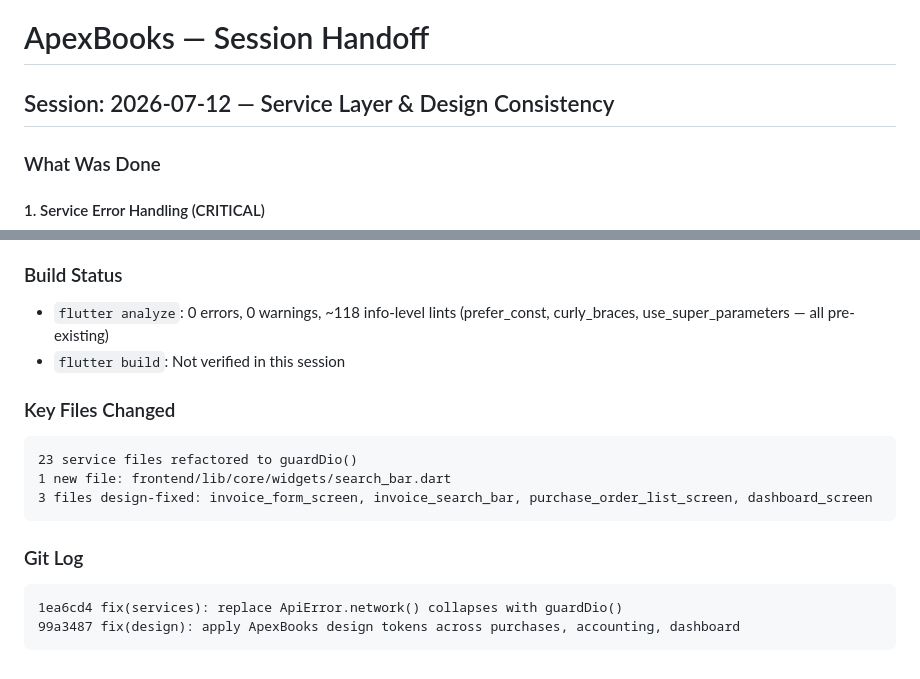
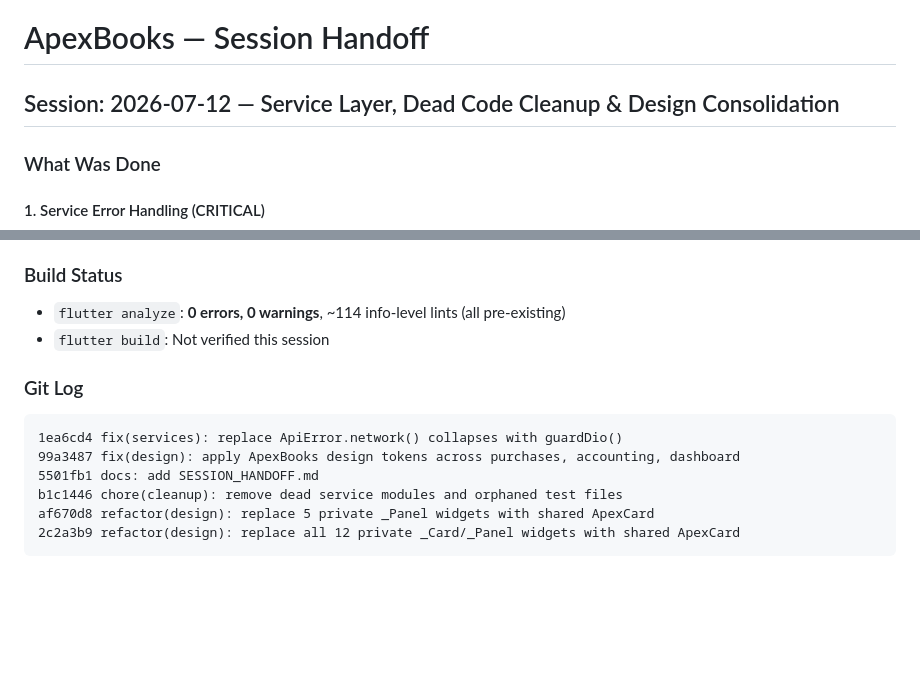
Before and after one commit to alpesh15gb/Bookkeeping, a Markdown page: SESSION_HANDOFF.md, 2 parts joined by grey strips. Rendered like a GitHub page; blank space fills up the shorter version.

````diff
--- a/SESSION_HANDOFF.md
+++ b/SESSION_HANDOFF.md
@@ -1,6 +1,6 @@
 # ApexBooks — Session Handoff
 
-## Session: 2026-07-12 — Service Layer & Design Consistency
+## Session: 2026-07-12 — Service Layer, Dead Code Cleanup & Design Consolidation
 
 ### What Was Done
 
@@ -54,17 +78,14 @@ Multi-agent audit across all 256 Dart files identified:
 
 ### Build Status
-- `flutter analyze`: 0 errors, 0 warnings, ~118 info-level lints (prefer_const, curly_braces, use_super_parameters — all pre-existing)
-- `flutter build`: Not verified in this session
-
-### Key Files Changed
-```
-23 service files refactored to guardDio()
-1 new file: frontend/lib/core/widgets/search_bar.dart
-3 files design-fixed: invoice_form_screen, invoice_search_bar, purchase_order_list_screen, dashboard_screen
-```
+- `flutter analyze`: **0 errors, 0 warnings**, ~114 info-level lints (all pre-existing)
+- `flutter build`: Not verified this session
 
 ### Git Log
 ```
 1ea6cd4 fix(services): replace ApiError.network() collapses with guardDio()
 99a3487 fix(design): apply ApexBooks design tokens across purchases, accounting, dashboard
+5501fb1 docs: add SESSION_HANDOFF.md
+b1c1446 chore(cleanup): remove dead service modules and orphaned test files
+af670d8 refactor(design): replace 5 private _Panel widgets with shared ApexCard
+2c2a3b9 refactor(design): replace all 12 private _Card/_Panel widgets with shared ApexCard
 ```
````
Also changed, not shown: other parts of SESSION_HANDOFF.md (+51 -27 lines).
